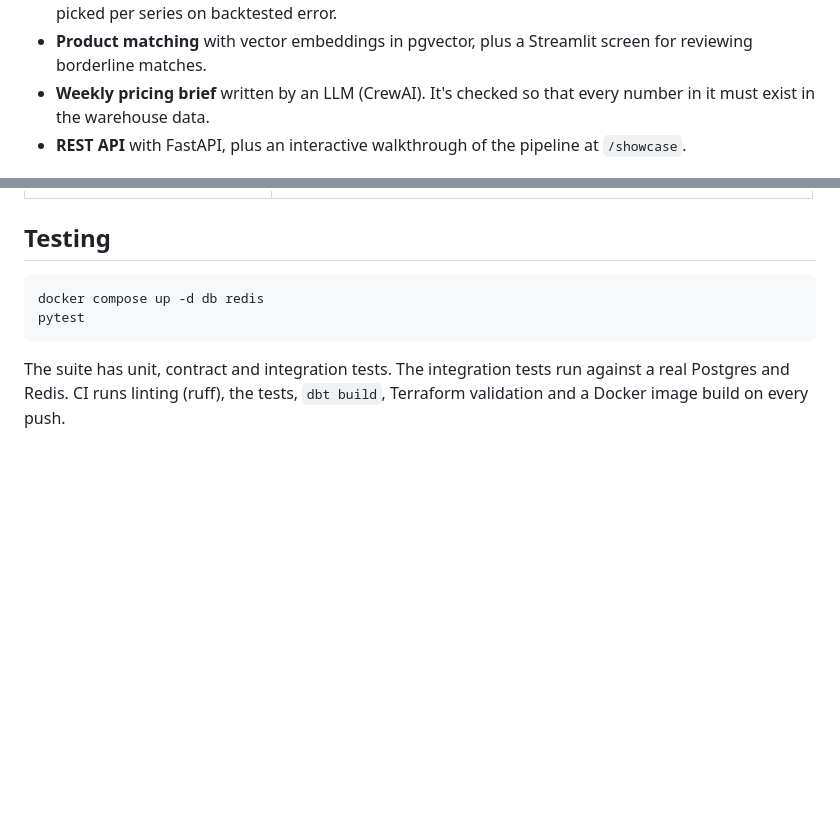
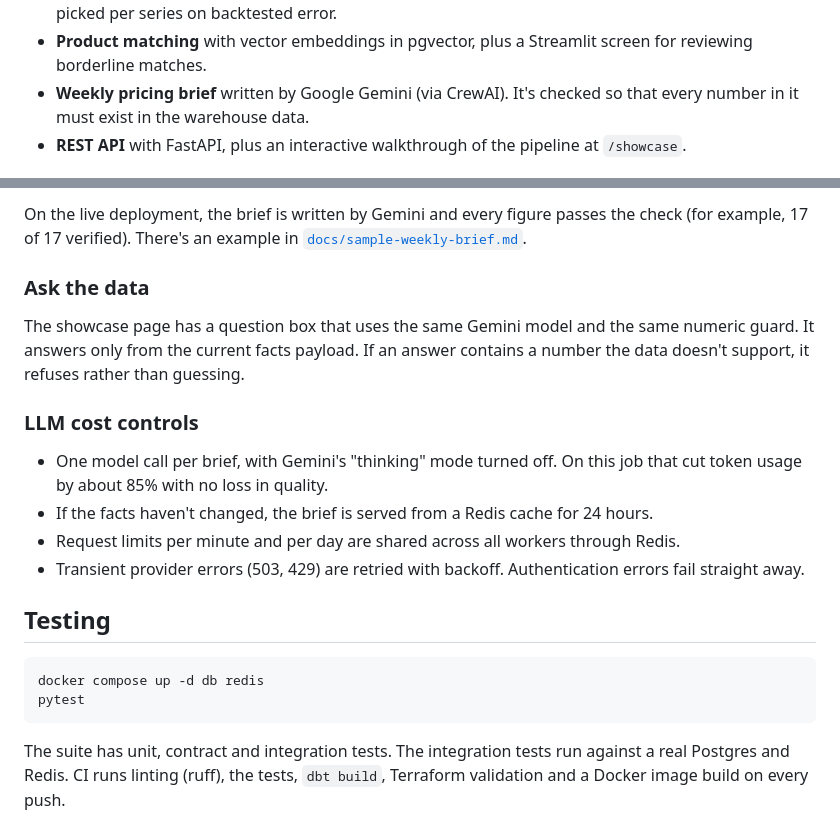
Before and after one commit to Lovevyas21/Competitor_Price_-_Availability_Intelligence_Platform_CompAI, a Markdown page: README.md, 2 parts joined by grey strips. GitHub-like rendering; blank space fills up the shorter version.

Commit message:
Document analytics and AI in README; restore ADR-006 wording

````diff
--- a/README.md
+++ b/README.md
@@ -27,7 +27,7 @@ pricing brief.
   seasonal-naive baseline), picked per series on backtested error.
 - **Product matching** with vector embeddings in pgvector, plus a Streamlit screen for
   reviewing borderline matches.
-- **Weekly pricing brief** written by an LLM (CrewAI). It's checked so that every number
+- **Weekly pricing brief** written by Google Gemini (via CrewAI). It's checked so that every number
   in it must exist in the warehouse data.
 - **REST API** with FastAPI, plus an interactive walkthrough of the pipeline at
   `/showcase`.
@@ -209,3 +283,22 @@ All times are UTC and come from [`app/celery_app.py`](app/celery_app.py).
+On the live deployment, the brief is written by Gemini and every figure passes the
+check (for example, 17 of 17 verified). There's an example in
+[`docs/sample-weekly-brief.md`](docs/sample-weekly-brief.md).
+
+### Ask the data
+
+The showcase page has a question box that uses the same Gemini model and the same
+numeric guard. It answers only from the current facts payload. If an answer contains a
+number the data doesn't support, it refuses rather than guessing.
+
+### LLM cost controls
+
+- One model call per brief, with Gemini's "thinking" mode turned off. On this job that
+  cut token usage by about 85% with no loss in quality.
+- If the facts haven't changed, the brief is served from a Redis cache for 24 hours.
+- Request limits per minute and per day are shared across all workers through Redis.
+- Transient provider errors (503, 429) are retried with backoff. Authentication errors
+  fail straight away.
+
 ## Testing
 
 ```bash
````
Also changed, not shown: other parts of README.md (+74 -0 lines), docs/adr/ADR-006-local-database-runtime.md (+3 -2 lines).
